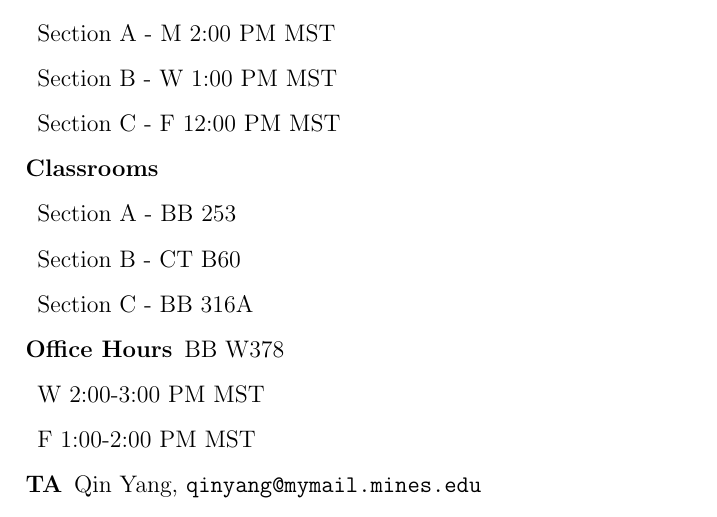
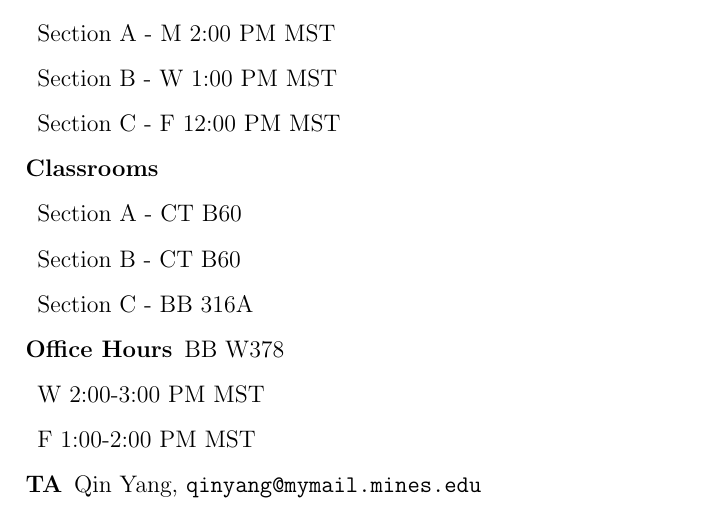
Before and after one commit to sschilli/sschilli.github.io, a LaTeX document (Syllabus/syllabus.tex): part of page 1 of 6, cut so that both start at the same text. Compiled offline with pdfLaTeX.

Commit message:
Updated syllabus with updated room for section A

```diff
--- a/Syllabus/syllabus.tex
+++ b/Syllabus/syllabus.tex
@@ -17,7 +17,7 @@
 
   \item[Classrooms]
 
-  \item Section A - BB 253
+  \item Section A - CT B60
   \item Section B - CT B60
   \item Section C - BB 316A
 
```
Also changed, not shown: Syllabus/syllabus.pdf, 1 other file.
